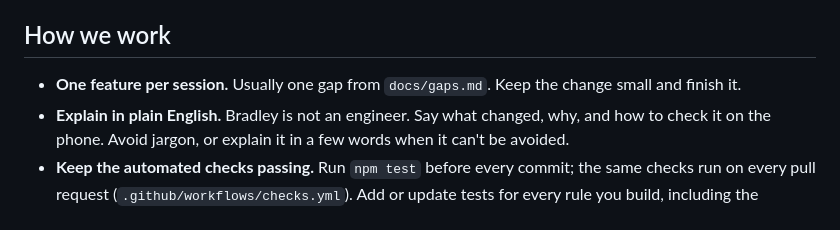
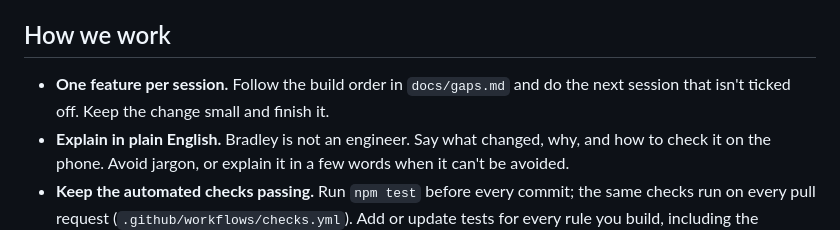
Before and after one commit to BJG-code/what-to-wear, a Markdown page: CLAUDE.md, the part around the change. GitHub-like rendering.

```diff
--- a/CLAUDE.md
+++ b/CLAUDE.md
@@ -124,7 +124,7 @@ Shown below the cards only when they apply:
 
 ## How we work
 
-- **One feature per session.** Usually one gap from `docs/gaps.md`. Keep the change small and finish it.
+- **One feature per session.** Follow the build order in `docs/gaps.md` and do the next session that isn't ticked off. Keep the change small and finish it.
 - **Explain in plain English.** Bradley is not an engineer. Say what changed, why, and how to check it on the phone. Avoid jargon, or explain it in a few words when it can't be avoided.
 - **Keep the automated checks passing.** Run `npm test` before every commit; the same checks run on every pull request (`.github/workflows/checks.yml`). Add or update tests for every rule you build, including the boundaries (e.g. 7 and 8 °C). Never skip, weaken or delete a test just to make it pass.
 - Write short, plain-English comments in the code, matching the current style.
```
Also changed, not shown: docs/gaps.md (+21 -1 lines).
